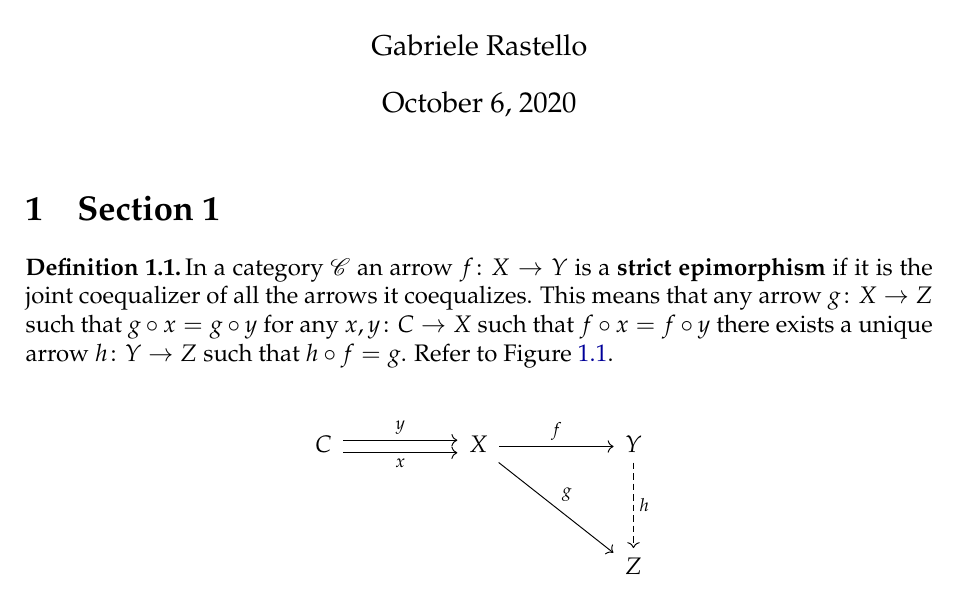
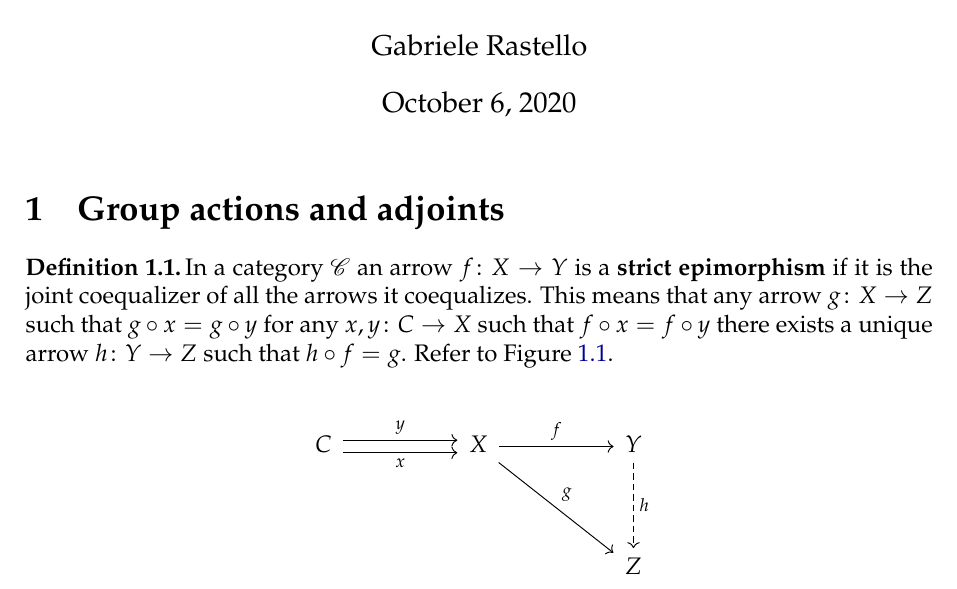
Before and after one commit to grastello/grothendieck-galois, a LaTeX document (main.tex): part of page 1 of 3, cut so that both start at the same text. Compiled offline with XeLaTeX.

Commit message:
Section 1 now has a sensible title

```diff
--- a/main.tex
+++ b/main.tex
@@ -81,7 +81,7 @@
 \author{Gabriele Rastello}
 \maketitle
 
-\section{Section 1}
+\section{Group actions and adjoints}
 \label{sec:1}
 
 \begin{definition}
```
Also changed, not shown: 1 other file.
